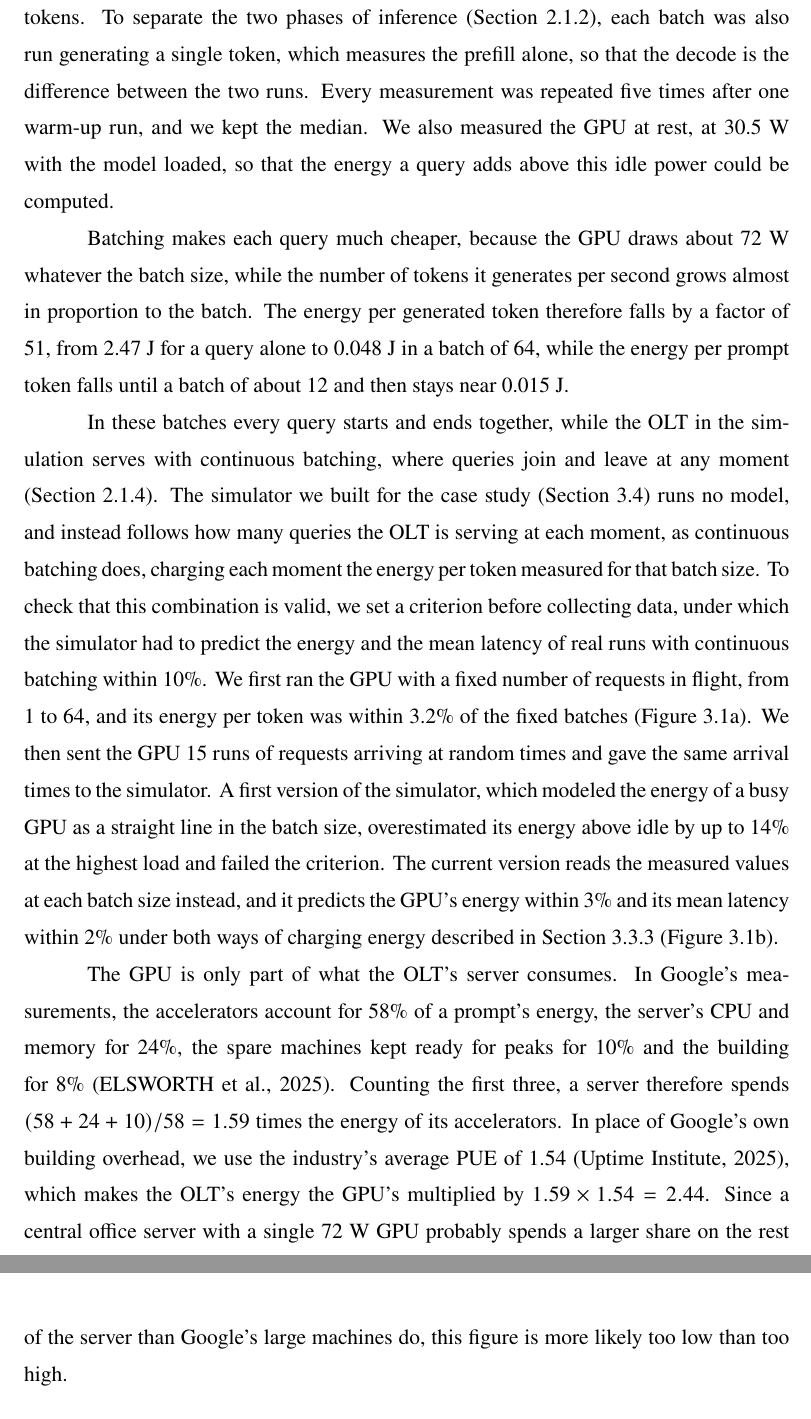
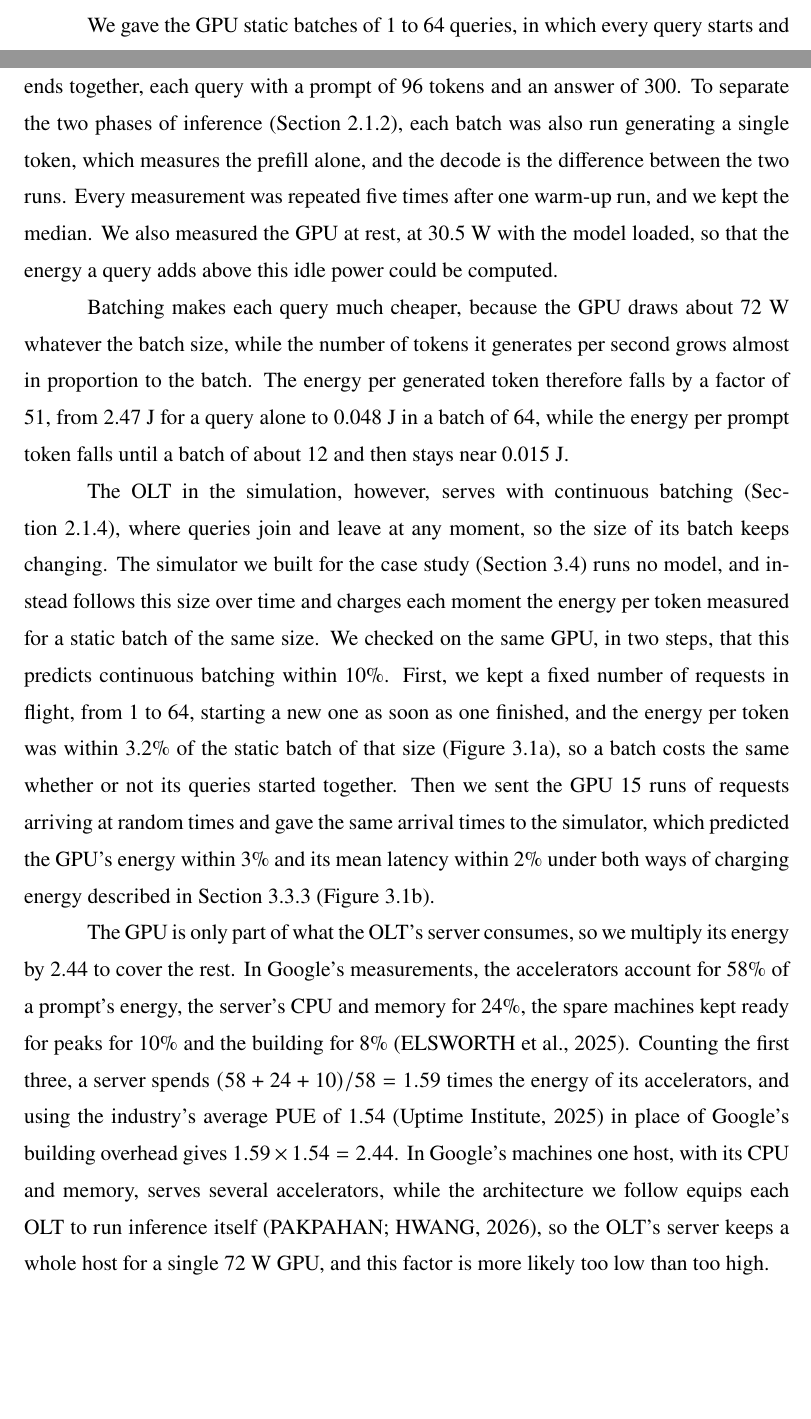
Before and after one commit to diegohommer/tcc-offloading-ai-edge, a LaTeX thesis (thesis/latex/tcc.tex): two parts of pages 27 and 28 of 40 before the commit and two parts of pages 26 and 27 of 40 after it, joined at a grey line, cut at the place of the change, the shorter picture padded with empty space. Compiled offline with pdfLaTeX.

Commit message:
thesis: rewrite 3.3.2 so each step of the OLT's energy says why
The validation paragraph now says what each test answers: the fixed
number of requests in flight shows a static batch's energy holds when
queries come and go, and the 15 random-arrival runs check the whole
simulator. The account of the failed straight-line version goes, along
with the claim that the criterion was set before collecting data. The
boundary paragraph opens with the x2.44 and ties the too-low argument to
the architecture we follow, where each OLT runs its own inference, so
its server keeps a whole host for one GPU. Also gives the sweep's prompt
length, 96 tokens.

Co-Authored-By: Claude Opus 5.5 <noreply@anthropic.com>

```diff
--- a/thesis/latex/tcc.tex
+++ b/thesis/latex/tcc.tex
@@ -808,11 +807,13 @@ reliable than sampling the power, which misses part of the runtime~\cite{yang202
+reliable than sampling the power, since sampling misses part of the
+runtime~\cite{yang2023part}.
 
-We gave the GPU batches of 1 to 64 queries at once, each query generating 300 tokens.
-To separate the two phases of inference (Section~\ref{sec:llm-background}), each batch
-was also run generating a single token, which measures the prefill alone, so that the
-decode is the difference between the two runs. Every measurement was repeated five times
-after one warm-up run, and we kept the median. We also measured the GPU at rest, at
-30.5~W with the model loaded, so that the energy a query adds above this idle power could
-be computed.
+We gave the GPU static batches of 1 to 64 queries, in which every query starts and ends
+together, each query with a prompt of 96 tokens and an answer of 300. To separate the two
+phases of inference (Section~\ref{sec:llm-background}), each batch was also run
+generating a single token, which measures the prefill alone, and the decode is the
+difference between the two runs. Every measurement was repeated five times after one
+warm-up run, and we kept the median. We also measured the GPU at rest, at 30.5~W with the
+model loaded, so that the energy a query adds above this idle power could be computed.
 
 Batching makes each query much cheaper, because the GPU draws about 72~W whatever the
 batch size, while the number of tokens it generates per second grows almost in
@@ -820,22 +821,18 @@ proportion to the batch. The energy per generated token therefore falls by a fac
 51, from 2.47~J for a query alone to 0.048~J in a batch of 64, while the energy per
 prompt token falls until a batch of about 12 and then stays near 0.015~J.
 
-In these batches every query starts and ends together, while the OLT in the simulation
-serves with continuous batching, where queries join and leave at any moment
-(Section~\ref{sec:measurements}). The simulator we built for the case study
-(Section~\ref{sec:simulation}) runs no model, and instead follows how many queries the
-OLT is serving at each moment, as continuous batching does, charging each moment the
-energy per token measured for that batch size. To check that this combination is valid,
-we set a criterion before collecting data, under which the simulator had to predict the
-energy and the mean latency of real runs with continuous batching within 10\%. We first
-ran the GPU with a fixed number of requests in flight, from 1 to 64, and its energy per
-token was within 3.2\% of the fixed batches (Figure~\ref{fig:batching}a). We then sent
-the GPU 15 runs of requests arriving at random times and gave the same arrival times to
-the simulator. A first version of the simulator, which modeled the energy of a busy GPU
-as a straight line in the batch size, overestimated its energy above idle by up to 14\%
-at the highest load and failed the criterion. The current version reads the measured
-values at each batch size instead, and it predicts the GPU's energy within 3\% and its
-mean latency within 2\% under both ways of charging energy described in
+The OLT in the simulation, however, serves with continuous batching
+(Section~\ref{sec:measurements}), where queries join and leave at any moment, so the size
+of its batch keeps changing. The simulator we built for the case study
+(Section~\ref{sec:simulation}) runs no model, and instead follows this size over time and
+charges each moment the energy per token measured for a static batch of the same size.
+We checked on the same GPU, in two steps, that this predicts continuous batching within
+10\%. First, we kept a fixed number of requests in flight, from 1 to 64, starting a new
+one as soon as one finished, and the energy per token was within 3.2\% of the static
+batch of that size (Figure~\ref{fig:batching}a), so a batch costs the same whether or not
+its queries started together. Then we sent the GPU 15 runs of requests arriving at random
+times and gave the same arrival times to the simulator, which predicted the GPU's energy
+within 3\% and its mean latency within 2\% under both ways of charging energy described in
 Section~\ref{sec:accounting} (Figure~\ref{fig:batching}b).
 
 \begin{figure}[htb]
@@ -846,16 +843,16 @@ Section~\ref{sec:accounting} (Figure~\ref{fig:batching}b).
   \legend{Source: The author}
 \end{figure}
 
-The GPU is only part of what the OLT's server consumes. In Google's measurements, the
-accelerators account for 58\% of a prompt's energy, the server's CPU and memory for 24\%,
-the spare machines kept ready for peaks for 10\% and the building for
-8\%~\cite{elsworth2025measuring}. Counting the first three, a server therefore spends
-$(58+24+10)/58 = 1.59$ times the energy of its accelerators. In place of Google's own
-building overhead, we use the industry's average PUE of 1.54~\cite{uptime2025survey},
-which makes the OLT's energy the GPU's multiplied by $1.59 \times 1.54 = 2.44$. Since a
-central office server with a single 72~W GPU probably spends a larger share on the rest
-of the server than Google's large machines do, this figure is more likely too low than
-too high.
+The GPU is only part of what the OLT's server consumes, so we multiply its energy by
+2.44 to cover the rest. In Google's measurements, the accelerators account for 58\% of a
+prompt's energy, the server's CPU and memory for 24\%, the spare machines kept ready for
+peaks for 10\% and the building for 8\%~\cite{elsworth2025measuring}. Counting the first
+three, a server spends $(58+24+10)/58 = 1.59$ times the energy of its accelerators, and
+using the industry's average PUE of 1.54~\cite{uptime2025survey} in place of Google's
+building overhead gives $1.59 \times 1.54 = 2.44$. In Google's machines one host, with its
+CPU and memory, serves several accelerators, while the architecture we follow equips each
+OLT to run inference itself~\cite{pakpahan2026continuum}, so the OLT's server keeps a
+whole host for a single 72~W GPU, and this factor is more likely too low than too high.
 
 \subsection{Average and Marginal Accounting}
 \label{sec:accounting}
```
Also changed, not shown: thesis/latex/tcc.tex (5 more changed lines).
